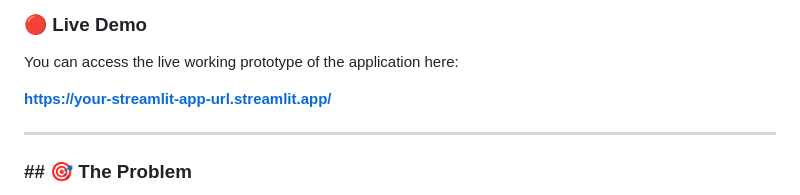
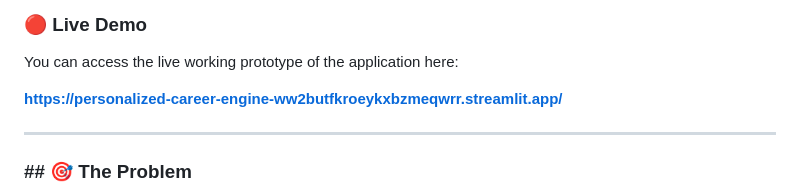
Before and after one commit to DHAN112/LegalReviewer, a Markdown page: README.md, the part around the change. Rendered like a GitHub page.

```diff
--- a/README.md
+++ b/README.md
@@ -10,7 +10,7 @@ An AI-powered advisor that transforms career uncertainty into an actionable plan
 
 You can access the live working prototype of the application here:
 
-**[https://your-streamlit-app-url.streamlit.app/](https://your-streamlit-app-url.streamlit.app/)**
+**https://personalized-career-engine-ww2butfkroeykxbzmeqwrr.streamlit.app/**
 
 ---
 
```
